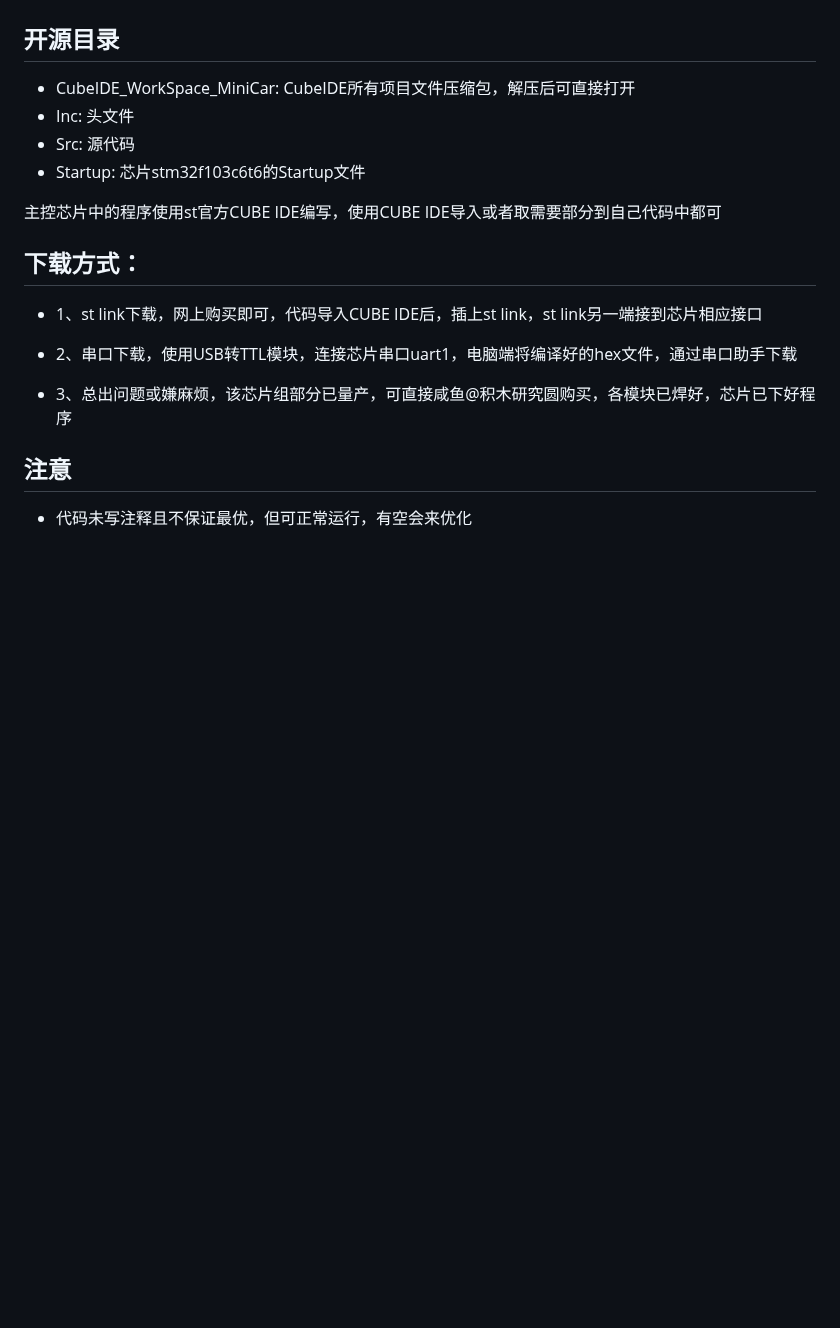
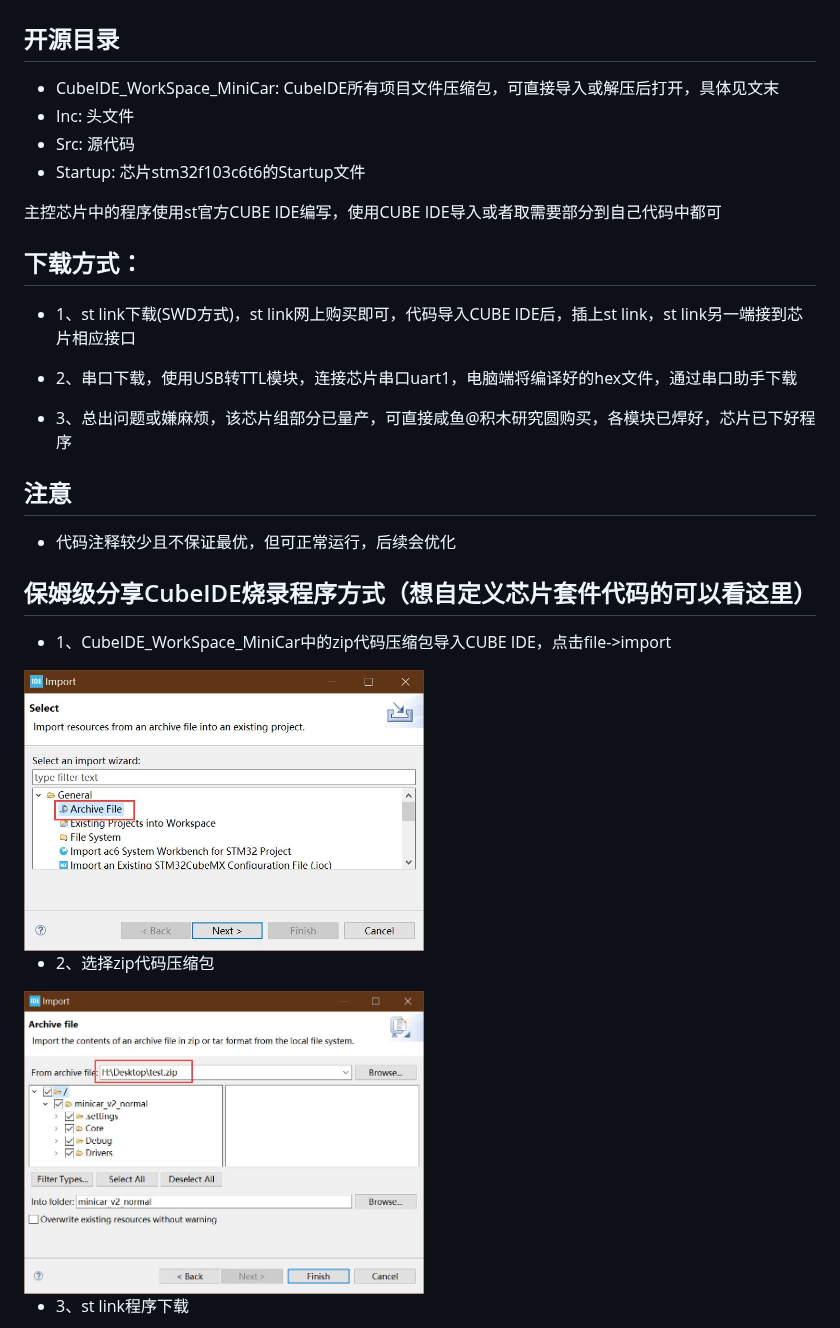
Before and after one commit to jiegeng321/Creative-Mini-Car-Modification, a Markdown page: code/README.md, the part around one of its changes. Drawn GitHub-style; pictures changed too: docs/CUBE导入.jpg (added), docs/选择zip文件.jpg (added); blank space fills up the shorter version.

Commit message:
更新目前最新代码以及程序烧录方式分享

```diff
--- a/code/README.md
+++ b/code/README.md
@@ -2,21 +2,33 @@
 
 ## 开源目录
 
-- CubeIDE_WorkSpace_MiniCar: CubeIDE所有项目文件压缩包，解压后可直接打开
+- CubeIDE_WorkSpace_MiniCar: CubeIDE所有项目文件压缩包，可直接导入或解压后打开，具体见文末
 - Inc: 头文件
 - Src: 源代码
 - Startup: 芯片stm32f103c6t6的Startup文件
-
 
 主控芯片中的程序使用st官方CUBE IDE编写，使用CUBE IDE导入或者取需要部分到自己代码中都可
 
 ## 下载方式：
 
-- 1、st link下载，网上购买即可，代码导入CUBE IDE后，插上st link，st link另一端接到芯片相应接口
+- 1、st link下载(SWD方式)，st link网上购买即可，代码导入CUBE IDE后，插上st link，st link另一端接到芯片相应接口
 
 - 2、串口下载，使用USB转TTL模块，连接芯片串口uart1，电脑端将编译好的hex文件，通过串口助手下载
 
 - 3、总出问题或嫌麻烦，该芯片组部分已量产，可直接咸鱼@积木研究圆购买，各模块已焊好，芯片已下好程序
 
 ## 注意
-- 代码未写注释且不保证最优，但可正常运行，有空会来优化
+- 代码注释较少且不保证最优，但可正常运行，后续会优化
+
+## 保姆级分享CubeIDE烧录程序方式（想自定义芯片套件代码的可以看这里）
+
+- 1、CubeIDE_WorkSpace_MiniCar中的zip代码压缩包导入CUBE IDE，点击file->import
+
+<img src="../docs/CUBE导入.jpg" width="400" height="300">
+
+- 2、选择zip代码压缩包
+
+<img src="../docs/选择zip文件.jpg" width="400" height="300">
+
+- 3、st link程序下载
+
```
Also changed, not shown: other parts of code/README.md (+11 -0 lines), docs/swd配置.jpg (added), docs/程序下载.jpg (added), docs/程序下载接线.jpg (added).
